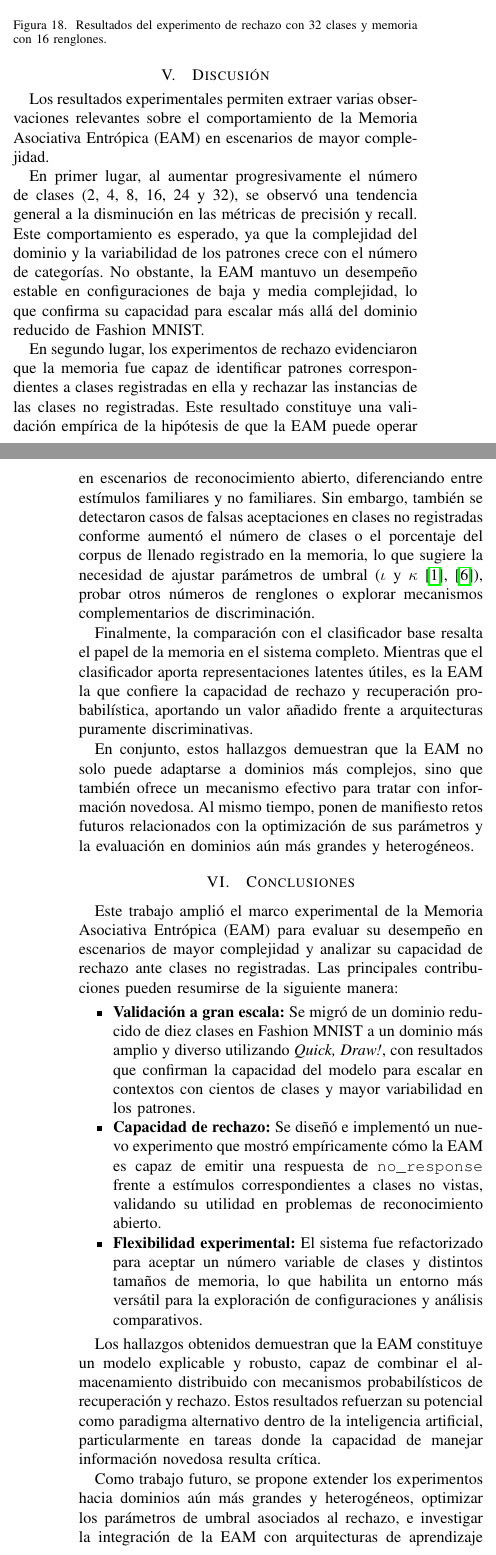
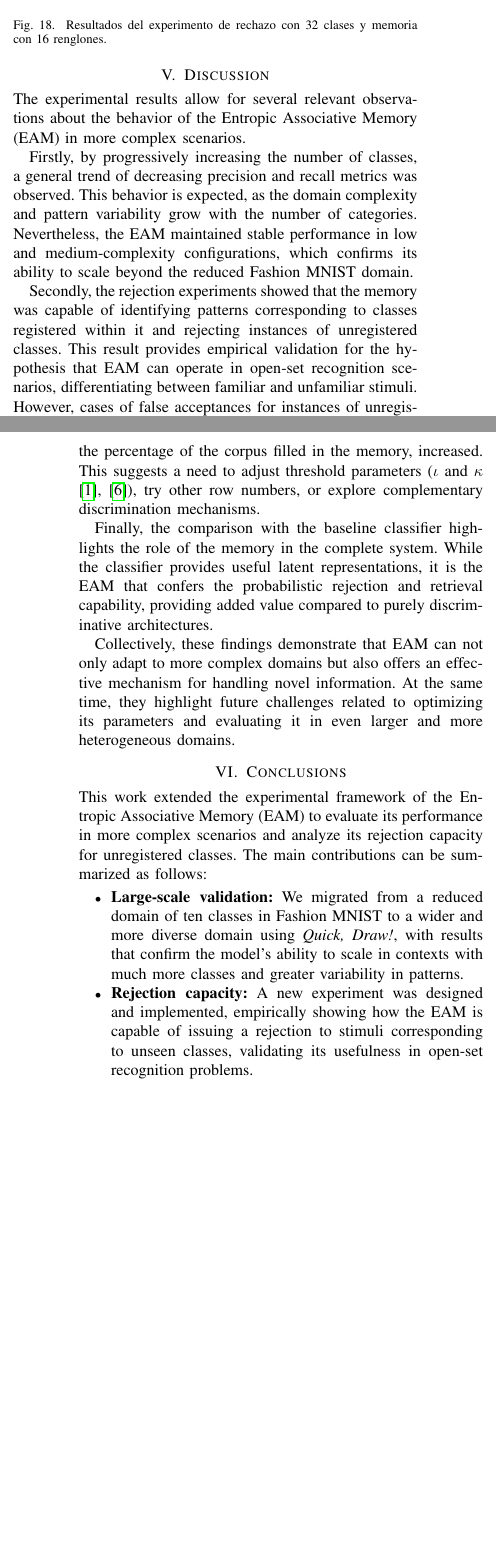
Before and after one commit to FernyBoy/ArticuloEAM, a LaTeX paper (articulo.tex): two parts of the columns of pages 6 and 7 of 7, joined at a grey line, cut so that both start at the same text, the shorter picture padded with empty space. Compiled offline with pdfLaTeX.

Commit message:
Traduce discusión, conclusiones y referencias

```diff
--- a/articulo.tex
+++ b/articulo.tex
@@ -8,7 +8,6 @@
 \usepackage{cite}
 \usepackage{float}
 \usepackage{booktabs}
-\usepackage[spanish]{babel}
 
 \title{Validación a gran escala y Análisis de la Capacidad de Rechazo en la Memoria Asociativa Entrópica}
 
@@ -305,37 +304,34 @@ Como en \cite{pinedaImageryEntropicAssociative2023} y \cite{moralesMissingCuePro
 
 
 % -------------------- Discución --------------------
-\section{Discusión}
+\section{Discussion}
+\noindent The experimental results allow for several relevant observations about the behavior of the Entropic Associative Memory (EAM) in more complex scenarios.
 
-Los resultados experimentales permiten extraer varias observaciones relevantes sobre el comportamiento de la Memoria Asociativa Entrópica (EAM) en escenarios de mayor complejidad.
+Firstly, by progressively increasing the number of classes, a general trend of decreasing precision and recall metrics was observed. This behavior is expected, as the domain complexity and pattern variability grow with the number of categories. Nevertheless, the EAM maintained stable performance in low and medium-complexity configurations, which confirms its ability to scale beyond the reduced Fashion MNIST domain.
 
-En primer lugar, al aumentar progresivamente el número de clases (2, 4, 8, 16, 24 y 32), se observó una tendencia general a la disminución en las métricas de precisión y recall. Este comportamiento es esperado, ya que la complejidad del dominio y la variabilidad de los patrones crece con el número de categorías. No obstante, la EAM mantuvo un desempeño estable en configuraciones de baja y media complejidad, lo que confirma su capacidad para escalar más allá del dominio reducido de Fashion MNIST.
+Secondly, the rejection experiments showed that the memory was capable of identifying patterns corresponding to classes registered within it and rejecting instances of unregistered classes. This result provides empirical validation for the hypothesis that EAM can operate in open-set recognition scenarios, differentiating between familiar and unfamiliar stimuli. However, cases of false acceptances for instances of unregistered classes were also detected as the number of classes, or the percentage of the corpus filled in the memory, increased. This suggests a need to adjust threshold parameters ($\iota$ and $\kappa$ \cite{pinedaImageryEntropicAssociative2023,moralesMissingCueProblem2025}), try other row numbers, or explore complementary discrimination mechanisms.
 
-En segundo lugar, los experimentos de rechazo evidenciaron que la memoria fue capaz de identificar patrones correspondientes a clases registradas en ella y rechazar las instancias de las clases no registradas. Este resultado constituye una validación empírica de la hipótesis de que la EAM puede operar en escenarios de reconocimiento abierto, diferenciando entre estímulos familiares y no familiares. Sin embargo, también se detectaron casos de falsas aceptaciones en clases no registradas conforme aumentó el número de clases o el porcentaje del corpus de llenado registrado en la memoria, lo que sugiere la necesidad de ajustar parámetros de umbral ($\iota$ y $\kappa$ \cite{pinedaImageryEntropicAssociative2023,moralesMissingCueProblem2025}), probar otros números de renglones o explorar mecanismos complementarios de discriminación.
+Finally, the comparison with the baseline classifier highlights the role of the memory in the complete system. While the classifier provides useful latent representations, it is the EAM that confers the probabilistic rejection and retrieval capability, providing added value compared to purely discriminative architectures.
 
-Finalmente, la comparación con el clasificador base resalta el papel de la memoria en el sistema completo. Mientras que el clasificador aporta representaciones latentes útiles, es la EAM la que confiere la capacidad de rechazo y recuperación probabilística, aportando un valor añadido frente a arquitecturas puramente discriminativas.
-
-En conjunto, estos hallazgos demuestran que la EAM no solo puede adaptarse a dominios más complejos, sino que también ofrece un mecanismo efectivo para tratar con información novedosa. Al mismo tiempo, ponen de manifiesto retos futuros relacionados con la optimización de sus parámetros y la evaluación en dominios aún más grandes y heterogéneos.
-
+Collectively, these findings demonstrate that EAM can not only adapt to more complex domains but also offers an effective mechanism for handling novel information. At the same time, they highlight future challenges related to optimizing its parameters and evaluating it in even larger and more heterogeneous domains.
 
 
 % -------------------- Conclusiones --------------------
-\section{Conclusiones}
+\section{Conclusions}
 
-Este trabajo amplió el marco experimental de la Memoria Asociativa Entrópica (EAM) para evaluar su desempeño en escenarios de mayor complejidad y analizar su capacidad de rechazo ante clases no registradas. Las principales contribuciones pueden resumirse de la siguiente manera:
+\noindent This work extended the experimental framework of the Entropic Associative Memory (EAM) to evaluate its performance in more complex scenarios and analyze its rejection capacity for unregistered classes. The main contributions can be summarized as follows:
 
 \begin{itemize}
-    \item \textbf{Validación a gran escala:} Se migró de un dominio reducido de diez clases en Fashion MNIST a un dominio más amplio y diverso utilizando \emph{Quick, Draw!}, con resultados que confirman la capacidad del modelo para escalar en contextos con cientos de clases y mayor variabilidad en los patrones.
+    \item \textbf{Large-scale validation:} We migrated from a reduced domain of ten classes in Fashion MNIST to a wider and more diverse domain using \emph{Quick, Draw!}, with results that confirm the model's ability to scale in contexts with much more classes and greater variability in patterns.
 
-    \item \textbf{Capacidad de rechazo:} Se diseñó e implementó un nuevo experimento que mostró empíricamente cómo la EAM es capaz de emitir una respuesta de \texttt{no\_response} frente a estímulos correspondientes a clases no vistas, validando su utilidad en problemas de reconocimiento abierto.
+    \item \textbf{Rejection capacity:} A new experiment was designed and implemented, empirically showing how the EAM is capable of issuing a rejection to stimuli corresponding to unseen classes, validating its usefulness in open-set recognition problems.
 
-    \item \textbf{Flexibilidad experimental:} El sistema fue refactorizado para aceptar un número variable de clases y distintos tamaños de memoria, lo que habilita un entorno más versátil para la exploración de configuraciones y análisis comparativos.
+    \item \textbf{Experimental flexibility:} The system was refactored to accept a variable number of classes and different memory sizes, which enables a more versatile environment for exploring configurations and comparative analysis.
 \end{itemize}
 
-Los hallazgos obtenidos demuestran que la EAM constituye un modelo explicable y robusto, capaz de combinar el almacenamiento distribuido con mecanismos probabilísticos de recuperación y rechazo. Estos resultados refuerzan su potencial como paradigma alternativo dentro de la inteligencia artificial, particularmente en tareas donde la capacidad de manejar información novedosa resulta crítica.
+\noindent The findings demonstrate that the EAM is an explainable and robust model, capable of combining distributed storage with probabilistic retrieval and rejection mechanisms. These results reinforce its potential as an alternative paradigm within artificial intelligence, particularly in tasks where the ability to handle novel information is critical.
 
-Como trabajo futuro, se propone extender los experimentos hacia dominios aún más grandes y heterogéneos, optimizar los parámetros de umbral asociados al rechazo, e investigar la integración de la EAM con arquitecturas de aprendizaje profundo más avanzadas para fortalecer tanto su precisión como su capacidad de generalización.
-
+For future work, it is proposed to extend the experiments to even larger and more heterogeneous domains, to optimize the threshold parameters associated with rejection, and investigate the integration of EAM with more advanced deep learning architectures to strengthen both its accuracy and generalization capacity.
 
 
 % -------------------- Referencias --------------------
```
